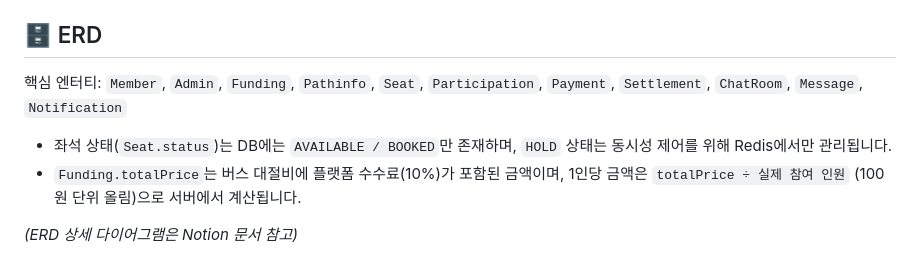
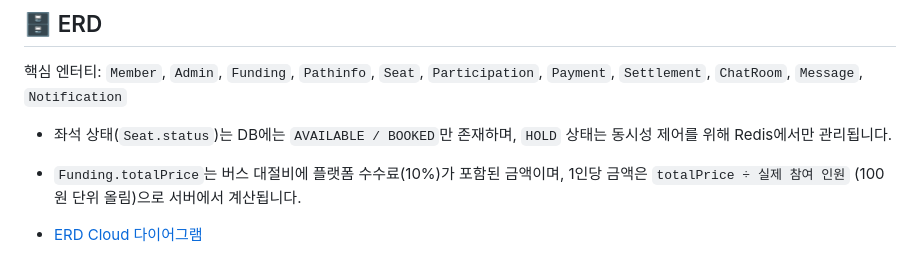
Before and after one commit to prgrms-be-devcourse/NBE9-11-final-Team09, a Markdown page: README.md, the part around the change. Rendered like a GitHub page.

Commit message:
Update README.md (#292)
* Update README.md

* Update README.md

Co-authored-by: gemini-code-assist[bot] <176961590+gemini-code-assist[bot]@users.noreply.github.com>

---------

Co-authored-by: gemini-code-assist[bot] <176961590+gemini-code-assist[bot]@users.noreply.github.com>

```diff
--- a/README.md
+++ b/README.md
@@ -219,4 +219,4 @@ frontend/
 - 좌석 상태(`Seat.status`)는 DB에는 `AVAILABLE / BOOKED`만 존재하며, `HOLD` 상태는 동시성 제어를 위해 Redis에서만 관리됩니다.
 - `Funding.totalPrice`는 버스 대절비에 플랫폼 수수료(10%)가 포함된 금액이며, 1인당 금액은 `totalPrice ÷ 실제 참여 인원` (100원 단위 올림)으로 서버에서 계산됩니다.
 
-*(ERD 상세 다이어그램은 Notion 문서 참고)*
+- [ERD Cloud 다이어그램](https://www.erdcloud.com/d/YrbMpbuYmkLkYrEiE)
```
